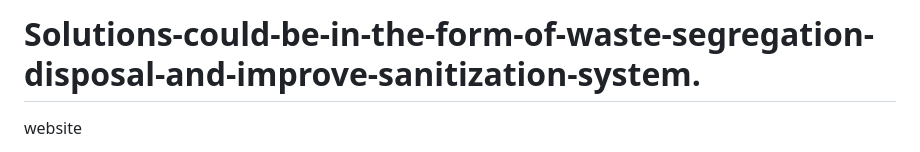
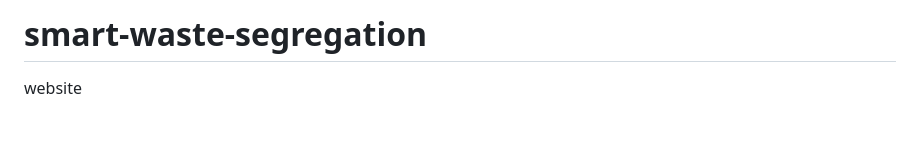
Before and after one commit to Roshani108/smart-waste-segregation, a Markdown page: README.md, the part around the change. GitHub-like rendering; blank space fills up the shorter version.

```diff
--- a/README.md
+++ b/README.md
@@ -1,4 +1,4 @@
-# Solutions-could-be-in-the-form-of-waste-segregation-disposal-and-improve-sanitization-system.
+# smart-waste-segregation
 website
 <!DOCTYPE html>
 <html lang="en">
```
